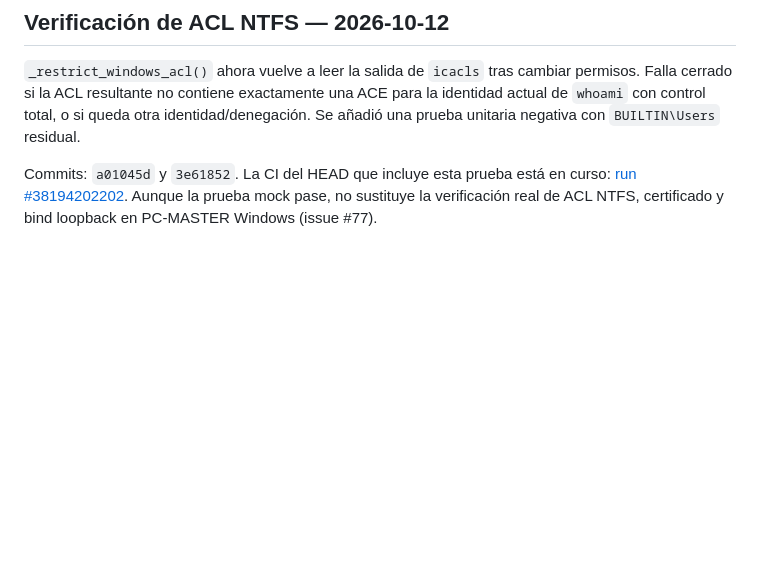
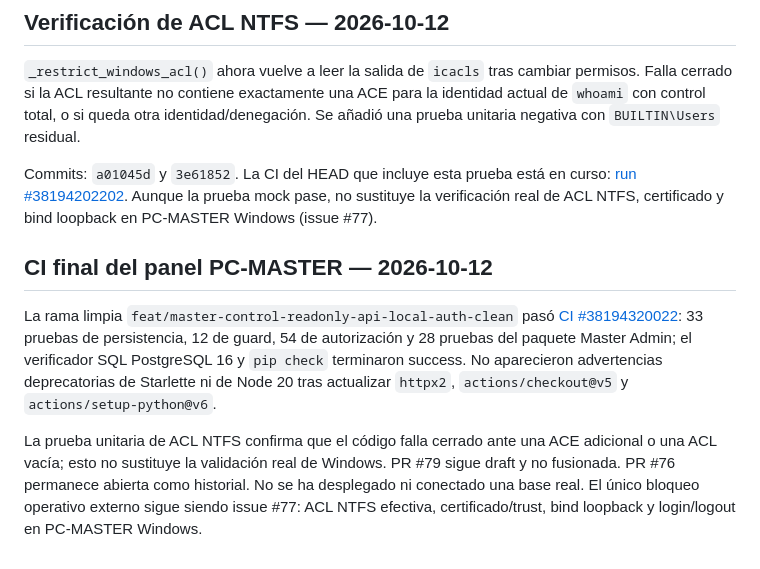
Before and after one commit to D3ckardCain/Geelark-IA, a Markdown page: docs/REGISTRO_IMPLEMENTACION_PANEL_MASTER_2026-10-11.md, the part around the change. GitHub-like rendering; blank space fills up the shorter version.

Commit message:
docs(admin): registrar CI final y bloqueo Windows

```diff
--- a/docs/REGISTRO_IMPLEMENTACION_PANEL_MASTER_2026-10-11.md
+++ b/docs/REGISTRO_IMPLEMENTACION_PANEL_MASTER_2026-10-11.md
@@ -63,3 +63,10 @@ El SQL coincide exactamente con el verificado por [CI #38193499261](https://gith
 `_restrict_windows_acl()` ahora vuelve a leer la salida de `icacls` tras cambiar permisos. Falla cerrado si la ACL resultante no contiene exactamente una ACE para la identidad actual de `whoami` con control total, o si queda otra identidad/denegación. Se añadió una prueba unitaria negativa con `BUILTIN\Users` residual.
 
 Commits: `a01045d` y `3e61852`. La CI del HEAD que incluye esta prueba está en curso: [run #38194202202](https://github.com/D3ckardCain/Geelark-IA/actions/runs/38194202202). Aunque la prueba mock pase, no sustituye la verificación real de ACL NTFS, certificado y bind loopback en PC-MASTER Windows (issue #77).
+
+
+## CI final del panel PC-MASTER — 2026-10-12
+
+La rama limpia `feat/master-control-readonly-api-local-auth-clean` pasó [CI #38194320022](https://github.com/D3ckardCain/Geelark-IA/actions/runs/38194320022): 33 pruebas de persistencia, 12 de guard, 54 de autorización y 28 pruebas del paquete Master Admin; el verificador SQL PostgreSQL 16 y `pip check` terminaron success. No aparecieron advertencias deprecatorias de Starlette ni de Node 20 tras actualizar `httpx2`, `actions/checkout@v5` y `actions/setup-python@v6`.
+
+La prueba unitaria de ACL NTFS confirma que el código falla cerrado ante una ACE adicional o una ACL vacía; esto no sustituye la validación real de Windows. PR #79 sigue draft y no fusionada. PR #76 permanece abierta como historial. No se ha desplegado ni conectado una base real. El único bloqueo operativo externo sigue siendo issue #77: ACL NTFS efectiva, certificado/trust, bind loopback y login/logout en PC-MASTER Windows.
```
